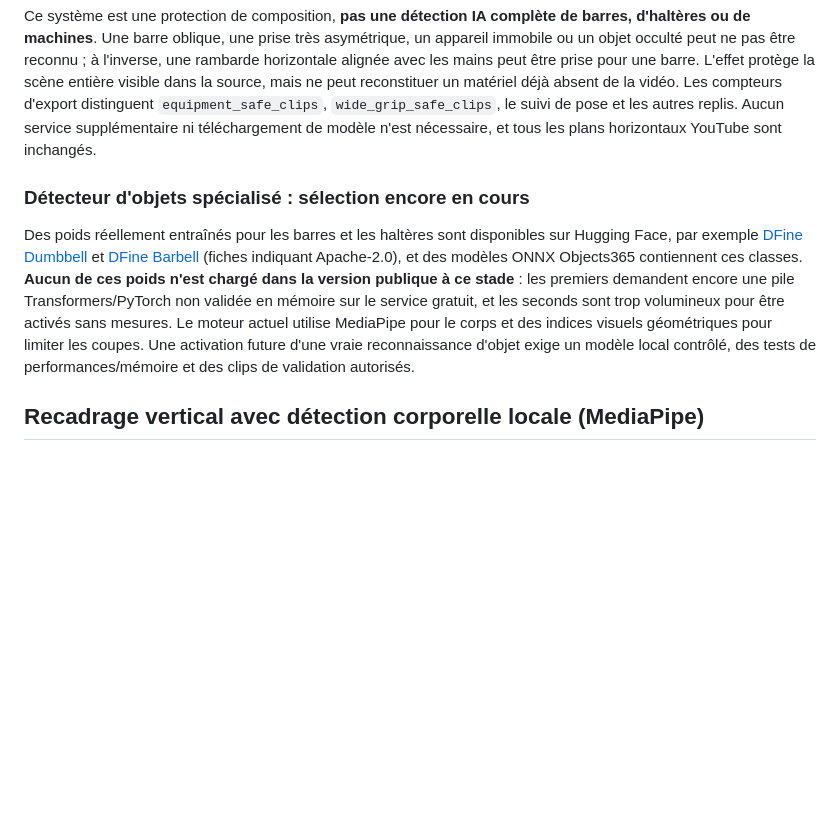
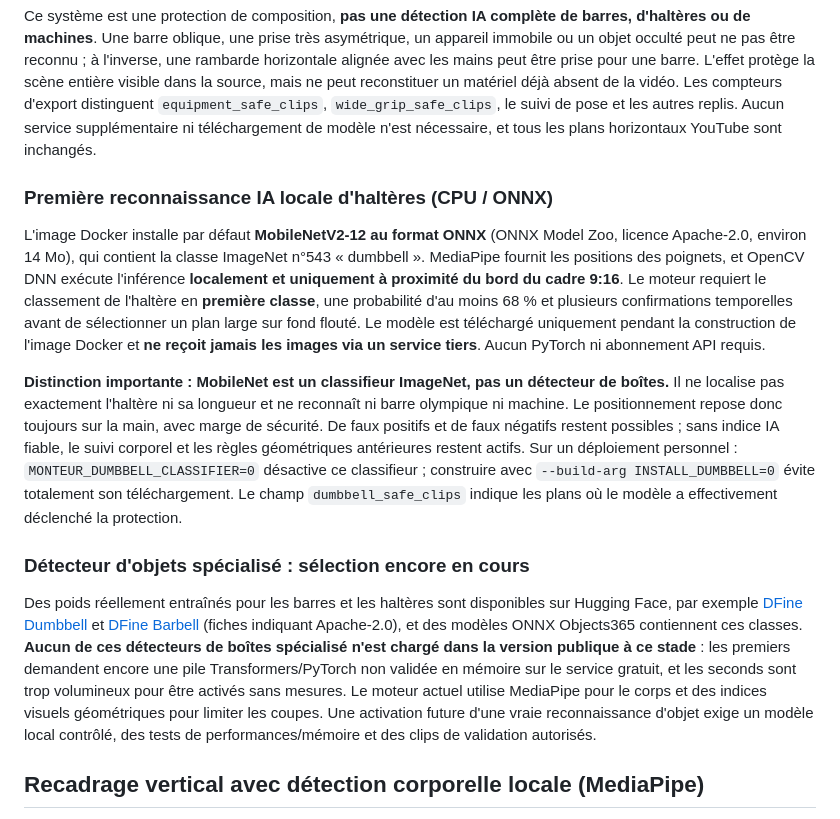
Before and after one commit to dbrckk/monteur-video, a Markdown page: README.md, the part around the change. Drawn GitHub-style; blank space fills up the shorter version.

Commit message:
docs(vision): explain real local ImageNet dumbbell classifier and distinguish from object detectors

```diff
--- a/README.md
+++ b/README.md
@@ -33,9 +33,15 @@ Pour les exercices à **un seul bras**, les élévations latérales asymétrique
 
 Ce système est une protection de composition, **pas une détection IA complète de barres, d'haltères ou de machines**. Une barre oblique, une prise très asymétrique, un appareil immobile ou un objet occulté peut ne pas être reconnu ; à l'inverse, une rambarde horizontale alignée avec les mains peut être prise pour une barre. L'effet protège la scène entière visible dans la source, mais ne peut reconstituer un matériel déjà absent de la vidéo. Les compteurs d'export distinguent `equipment_safe_clips`, `wide_grip_safe_clips`, le suivi de pose et les autres replis. Aucun service supplémentaire ni téléchargement de modèle n'est nécessaire, et tous les plans horizontaux YouTube sont inchangés.
 
+### Première reconnaissance IA locale d'haltères (CPU / ONNX)
+
+L'image Docker installe par défaut **MobileNetV2-12 au format ONNX** (ONNX Model Zoo, licence Apache-2.0, environ 14 Mo), qui contient la classe ImageNet n°543 « dumbbell ». MediaPipe fournit les positions des poignets, et OpenCV DNN exécute l'inférence **localement et uniquement à proximité du bord du cadre 9:16**. Le moteur requiert le classement de l'haltère en **première classe**, une probabilité d'au moins 68 % et plusieurs confirmations temporelles avant de sélectionner un plan large sur fond flouté. Le modèle est téléchargé uniquement pendant la construction de l'image Docker et **ne reçoit jamais les images via un service tiers**. Aucun PyTorch ni abonnement API requis.
+
+**Distinction importante : MobileNet est un classifieur ImageNet, pas un détecteur de boîtes.** Il ne localise pas exactement l'haltère ni sa longueur et ne reconnaît ni barre olympique ni machine. Le positionnement repose donc toujours sur la main, avec marge de sécurité. De faux positifs et de faux négatifs restent possibles ; sans indice IA fiable, le suivi corporel et les règles géométriques antérieures restent actifs. Sur un déploiement personnel : `MONTEUR_DUMBBELL_CLASSIFIER=0` désactive ce classifieur ; construire avec `--build-arg INSTALL_DUMBBELL=0` évite totalement son téléchargement. Le champ `dumbbell_safe_clips` indique les plans où le modèle a effectivement déclenché la protection.
+
 ### Détecteur d'objets spécialisé : sélection encore en cours
 
-Des poids réellement entraînés pour les barres et les haltères sont disponibles sur Hugging Face, par exemple [DFine Dumbbell](https://huggingface.co/aguxez/snap-dumbbell-dfine-small-v87-corrected) et [DFine Barbell](https://huggingface.co/aguxez/snap-barbell-dfine-small-v93-v4) (fiches indiquant Apache-2.0), et des modèles ONNX Objects365 contiennent ces classes. **Aucun de ces poids n'est chargé dans la version publique à ce stade** : les premiers demandent encore une pile Transformers/PyTorch non validée en mémoire sur le service gratuit, et les seconds sont trop volumineux pour être activés sans mesures. Le moteur actuel utilise MediaPipe pour le corps et des indices visuels géométriques pour limiter les coupes. Une activation future d'une vraie reconnaissance d'objet exige un modèle local contrôlé, des tests de performances/mémoire et des clips de validation autorisés.
+Des poids réellement entraînés pour les barres et les haltères sont disponibles sur Hugging Face, par exemple [DFine Dumbbell](https://huggingface.co/aguxez/snap-dumbbell-dfine-small-v87-corrected) et [DFine Barbell](https://huggingface.co/aguxez/snap-barbell-dfine-small-v93-v4) (fiches indiquant Apache-2.0), et des modèles ONNX Objects365 contiennent ces classes. **Aucun de ces détecteurs de boîtes spécialisé n'est chargé dans la version publique à ce stade** : les premiers demandent encore une pile Transformers/PyTorch non validée en mémoire sur le service gratuit, et les seconds sont trop volumineux pour être activés sans mesures. Le moteur actuel utilise MediaPipe pour le corps et des indices visuels géométriques pour limiter les coupes. Une activation future d'une vraie reconnaissance d'objet exige un modèle local contrôlé, des tests de performances/mémoire et des clips de validation autorisés.
 
 ## Recadrage vertical avec détection corporelle locale (MediaPipe)
 
```
